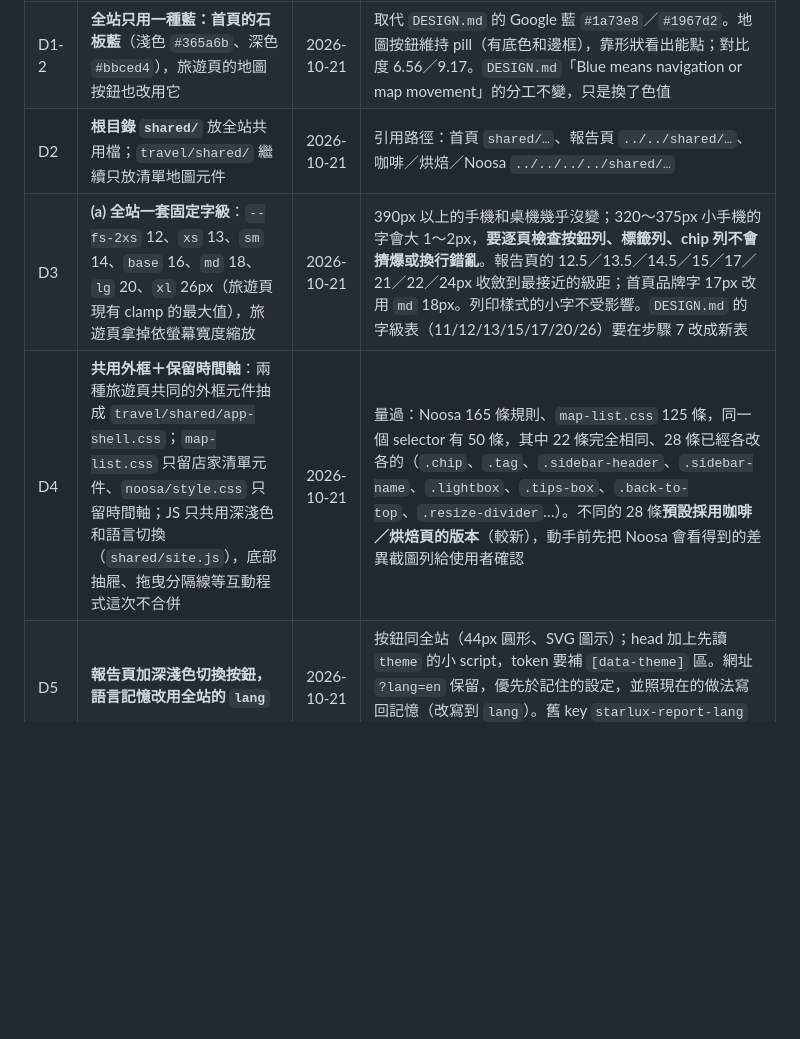
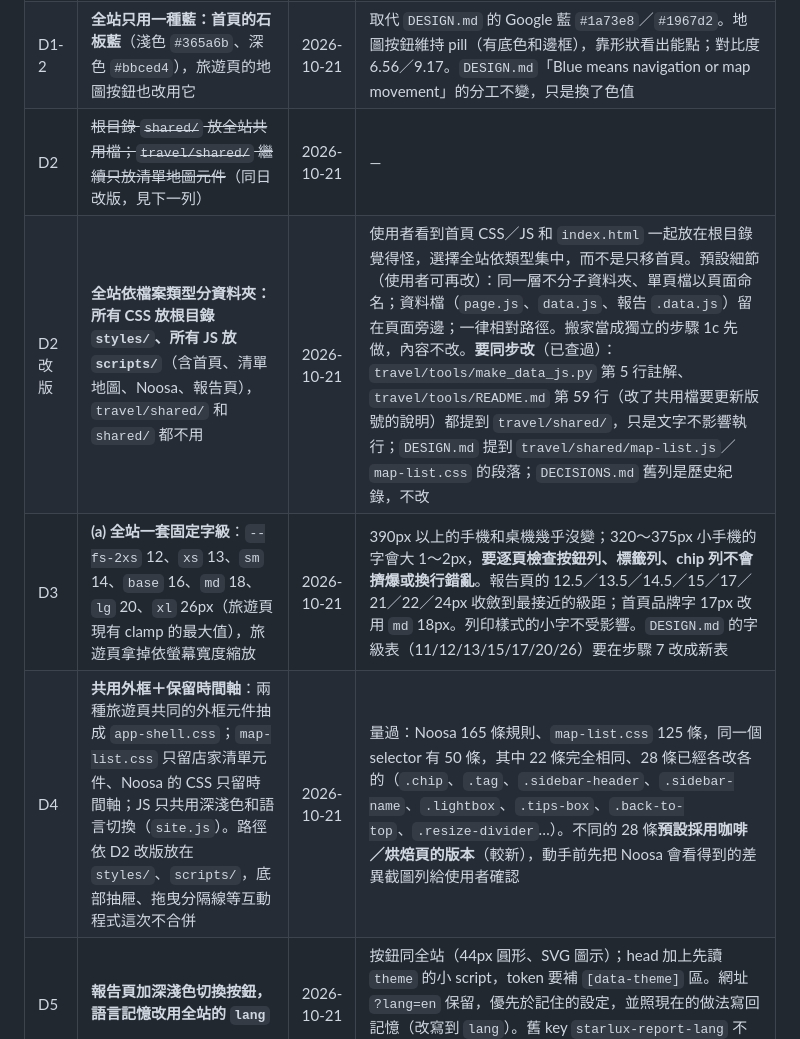
Before and after one commit to loveu8/loveu8.github.io, a Markdown page: STYLE-PLAN.md, the part around one of its changes. GitHub-like rendering; blank space fills up the shorter version.

```diff
--- a/STYLE-PLAN.md
+++ b/STYLE-PLAN.md
@@ -114,9 +130,10 @@ ai_report/2026/starlux-australia-report.css  ← 內嵌樣式搬出來，token
 |---|---|---|---|
 | D1 | **(c)**：底色、文字、邊框全站用首頁的暖灰；綠、珊瑚紅、琥珀、紫保留 `DESIGN.md` 的分工，標籤淡色底重新調成偏暖 | 2026-10-21 | 已量過 `DESIGN.md` 五種顏色在暖灰底上的對比度，淺色最低 4.75（藍）、深色最低 5.36（紫），都過 4.5:1。淡色底調色後要再量一次 |
 | D1-2 | **全站只用一種藍：首頁的石板藍**（淺色 `#365a6b`、深色 `#bbced4`），旅遊頁的地圖按鈕也改用它 | 2026-10-21 | 取代 `DESIGN.md` 的 Google 藍 `#1a73e8`／`#1967d2`。地圖按鈕維持 pill（有底色和邊框），靠形狀看出能點；對比度 6.56／9.17。`DESIGN.md`「Blue means navigation or map movement」的分工不變，只是換了色值 |
-| D2 | **根目錄 `shared/`** 放全站共用檔；`travel/shared/` 繼續只放清單地圖元件 | 2026-10-21 | 引用路徑：首頁 `shared/…`、報告頁 `../../shared/…`、咖啡／烘焙／Noosa `../../../../shared/…` |
+| D2 | ~~根目錄 `shared/` 放全站共用檔；`travel/shared/` 繼續只放清單地圖元件~~（同日改版，見下一列） | 2026-10-21 | — |
+| D2 改版 | **全站依檔案類型分資料夾：所有 CSS 放根目錄 `styles/`、所有 JS 放 `scripts/`**（含首頁、清單地圖、Noosa、報告頁），`travel/shared/` 和 `shared/` 都不用 | 2026-10-21 | 使用者看到首頁 CSS／JS 和 `index.html` 一起放在根目錄覺得怪，選擇全站依類型集中，而不是只移首頁。預設細節（使用者可再改）：同一層不分子資料夾、單頁檔以頁面命名；資料檔（`page.js`、`data.js`、報告 `.data.js`）留在頁面旁邊；一律相對路徑。搬家當成獨立的步驟 1c 先做，內容不改。**要同步改**（已查過）：`travel/tools/make_data_js.py` 第 5 行註解、`travel/tools/README.md` 第 59 行（改了共用檔要更新版號的說明）都提到 `travel/shared/`，只是文字不影響執行；`DESIGN.md` 提到 `travel/shared/map-list.js`／`map-list.css` 的段落；`DECISIONS.md` 舊列是歷史紀錄，不改 |
 | D3 | **(a) 全站一套固定字級**：`--fs-2xs` 12、`xs` 13、`sm` 14、`base` 16、`md` 18、`lg` 20、`xl` 26px（旅遊頁現有 clamp 的最大值），旅遊頁拿掉依螢幕寬度縮放 | 2026-10-21 | 390px 以上的手機和桌機幾乎沒變；320～375px 小手機的字會大 1～2px，**要逐頁檢查按鈕列、標籤列、chip 列不會擠爆或換行錯亂**。報告頁的 12.5／13.5／14.5／15／17／21／22／24px 收斂到最接近的級距；首頁品牌字 17px 改用 `md` 18px。列印樣式的小字不受影響。`DESIGN.md` 的字級表（11/12/13/15/17/20/26）要在步驟 7 改成新表 |
-| D4 | **共用外框＋保留時間軸**：兩種旅遊頁共同的外框元件抽成 `travel/shared/app-shell.css`；`map-list.css` 只留店家清單元件、`noosa/style.css` 只留時間軸；JS 只共用深淺色和語言切換（`shared/site.js`），底部抽屜、拖曳分隔線等互動程式這次不合併 | 2026-10-21 | 量過：Noosa 165 條規則、`map-list.css` 125 條，同一個 selector 有 50 條，其中 22 條完全相同、28 條已經各改各的（`.chip`、`.tag`、`.sidebar-header`、`.sidebar-name`、`.lightbox`、`.tips-box`、`.back-to-top`、`.resize-divider`…）。不同的 28 條**預設採用咖啡／烘焙頁的版本**（較新），動手前先把 Noosa 會看得到的差異截圖列給使用者確認 |
+| D4 | **共用外框＋保留時間軸**：兩種旅遊頁共同的外框元件抽成 `app-shell.css`；`map-list.css` 只留店家清單元件、Noosa 的 CSS 只留時間軸；JS 只共用深淺色和語言切換（`site.js`）。路徑依 D2 改版放在 `styles/`、`scripts/`，底部抽屜、拖曳分隔線等互動程式這次不合併 | 2026-10-21 | 量過：Noosa 165 條規則、`map-list.css` 125 條，同一個 selector 有 50 條，其中 22 條完全相同、28 條已經各改各的（`.chip`、`.tag`、`.sidebar-header`、`.sidebar-name`、`.lightbox`、`.tips-box`、`.back-to-top`、`.resize-divider`…）。不同的 28 條**預設採用咖啡／烘焙頁的版本**（較新），動手前先把 Noosa 會看得到的差異截圖列給使用者確認 |
 | D5 | **報告頁加深淺色切換按鈕，語言記憶改用全站的 `lang`** | 2026-10-21 | 按鈕同全站（44px 圓形、SVG 圖示）；head 加上先讀 `theme` 的小 script，token 要補 `[data-theme]` 區。網址 `?lang=en` 保留，優先於記住的設定，並照現在的做法寫回記憶（改寫到 `lang`）。舊 key `starlux-report-lang` 不再讀取 |
 | D6 | **旅遊頁：側欄標題上方加 pill「← 阿星」**（英文「← 阿星 (Lorn)」）；**報告頁：加一條跟首頁相同的 header**（左「阿星」連回首頁、右 EN 和深淺色按鈕，取代現在的 `.lang-toggle-row`） | 2026-10-21 | 旅遊頁的 `.sidebar-header` 在手機上點了會展開／收合抽屜，pill 的點擊要 `stopPropagation`，不能順便觸發抽屜。連結用相對路徑（`../../../../index.html`、`../../index.html`），`file://` 也能用。列印時隱藏 |
 | D7 | **全站同一條 Google Fonts 網址**：Open Sans 和 Noto Sans TC 都載入 400/500/600/700/800；CSS 的 650 改寫成 700、750 改寫成 800（就是現在實際顯示的值），600 保留 | 2026-10-21 | 更正第 3 節原本的理由：瀏覽器只下載頁面實際用到的字重，網址多列不會多下載字型檔。畫面不變：已查過旅遊頁、報告頁、首頁都沒有用到 500，所以補載 500 不會讓任何文字變粗。用法：400 內文、500 次要強調、600 小標籤／chip／時間、700 h2／h3／按鈕、800 h1／品牌 |
```
Also changed, not shown: other parts of STYLE-PLAN.md (+33 -16 lines).
